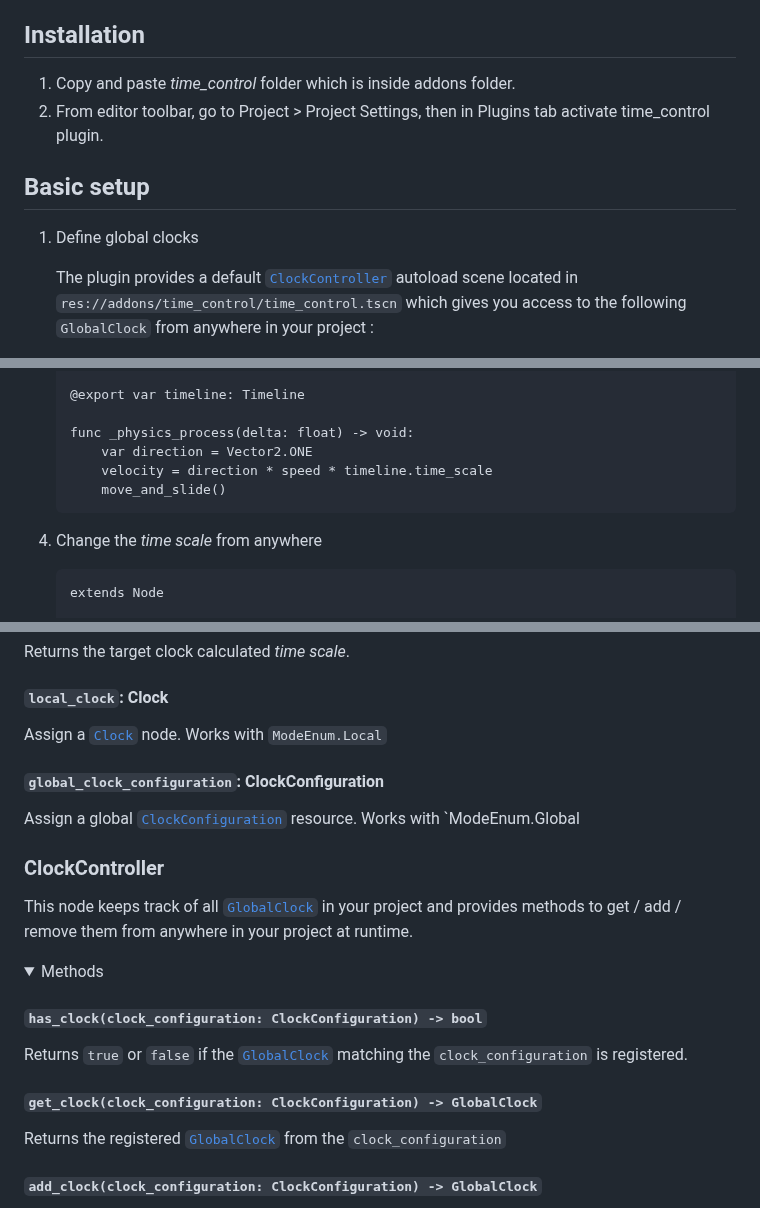
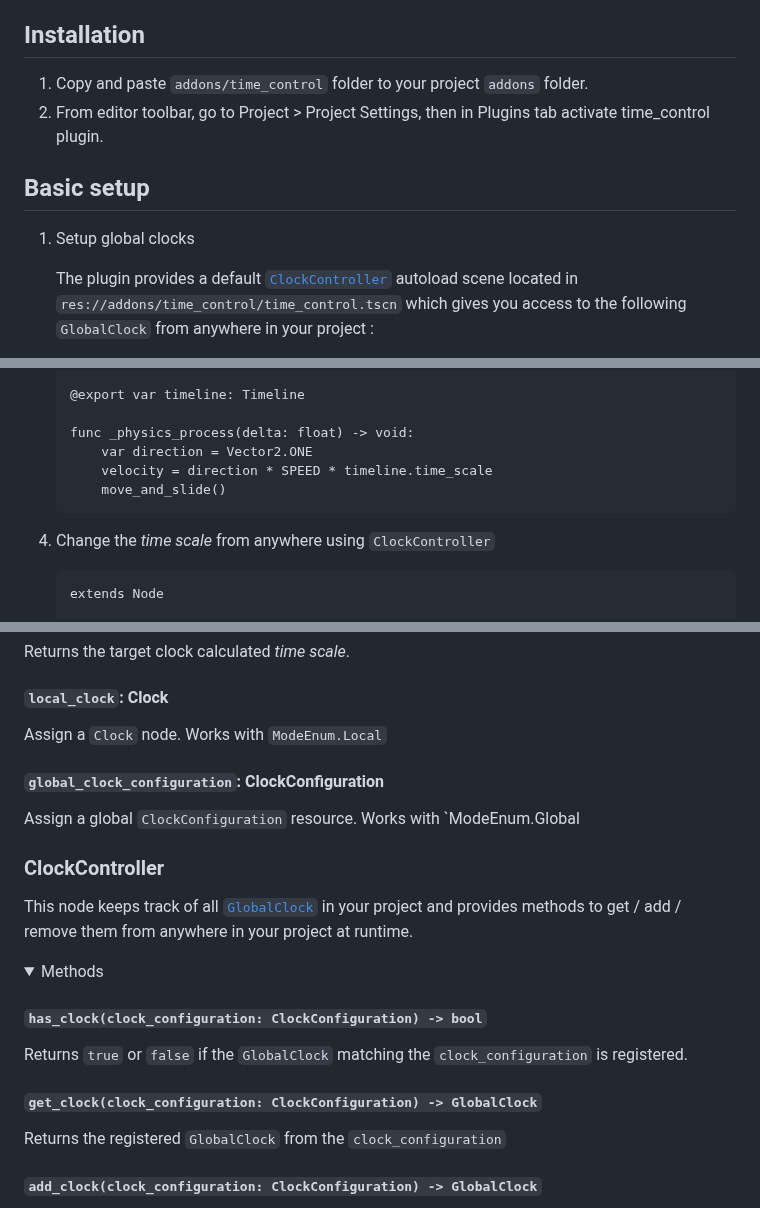
Before and after one commit to zekostudio/godot-time-control, a Markdown page: README.md, 3 parts joined by grey strips. Rendered like a GitHub page; folded sections open.

````diff
--- a/README.md
+++ b/README.md
@@ -12,12 +12,12 @@ Godot 4.2+
 
 ## Installation
 
-1. Copy and paste *time_control* folder which is inside addons folder.
+1. Copy and paste `addons/time_control` folder to your project `addons` folder.
 2. From editor toolbar, go to Project > Project Settings, then in Plugins tab activate time_control plugin.
 
 ## Basic setup
 
-1. Define global clocks
+1. Setup global clocks
 
     The plugin provides a default [`ClockController`](#clockcontroller) autoload scene located in `res://addons/time_control/time_control.tscn` which gives you access to the following `GlobalClock` from anywhere in your project :
 
@@ -52,11 +52,11 @@ Godot 4.2+
 
     func _physics_process(delta: float) -> void:
         var direction = Vector2.ONE
-        velocity = direction * speed * timeline.time_scale
+        velocity = direction * SPEED * timeline.time_scale
         move_and_slide()
     ```
 
-4. Change the *time scale* from anywhere
+4. Change the *time scale* from anywhere using `ClockController`
 
     ```gdscript
     extends Node
@@ -170,12 +169,12 @@ Returns the target clock calculated *time scale*.
 
 #### `local_clock`: Clock
 
-Assign a [`Clock`](#clock) node. Works with `ModeEnum.Local`
+Assign a `Clock` node. Works with `ModeEnum.Local`
 
 
 #### `global_clock_configuration`: ClockConfiguration
 
-Assign a global [`ClockConfiguration`](#clockconfiguration) resource. Works with `ModeEnum.Global
+Assign a global `ClockConfiguration` resource. Works with `ModeEnum.Global
 </details>
 
 
@@ -187,9 +186,9 @@ This node keeps track of all [`GlobalClock`](#global-clock) in your project and
 <summary>Methods</summary>
 
 #### `has_clock(clock_configuration: ClockConfiguration) -> bool`<br>
-Returns `true` or `false` if the [`GlobalClock`](#global-clock) matching the `clock_configuration` is registered.<br>
+Returns `true` or `false` if the `GlobalClock` matching the `clock_configuration` is registered.<br>
 
 #### `get_clock(clock_configuration: ClockConfiguration) -> GlobalClock`<br>
-Returns the registered  [`GlobalClock`](#global-clock) from the `clock_configuration`<br>
+Returns the registered  `GlobalClock` from the `clock_configuration`<br>
 
 #### `add_clock(clock_configuration: ClockConfiguration) -> GlobalClock`<br>
````
Also changed, not shown: other parts of README.md (+8 -9 lines).
